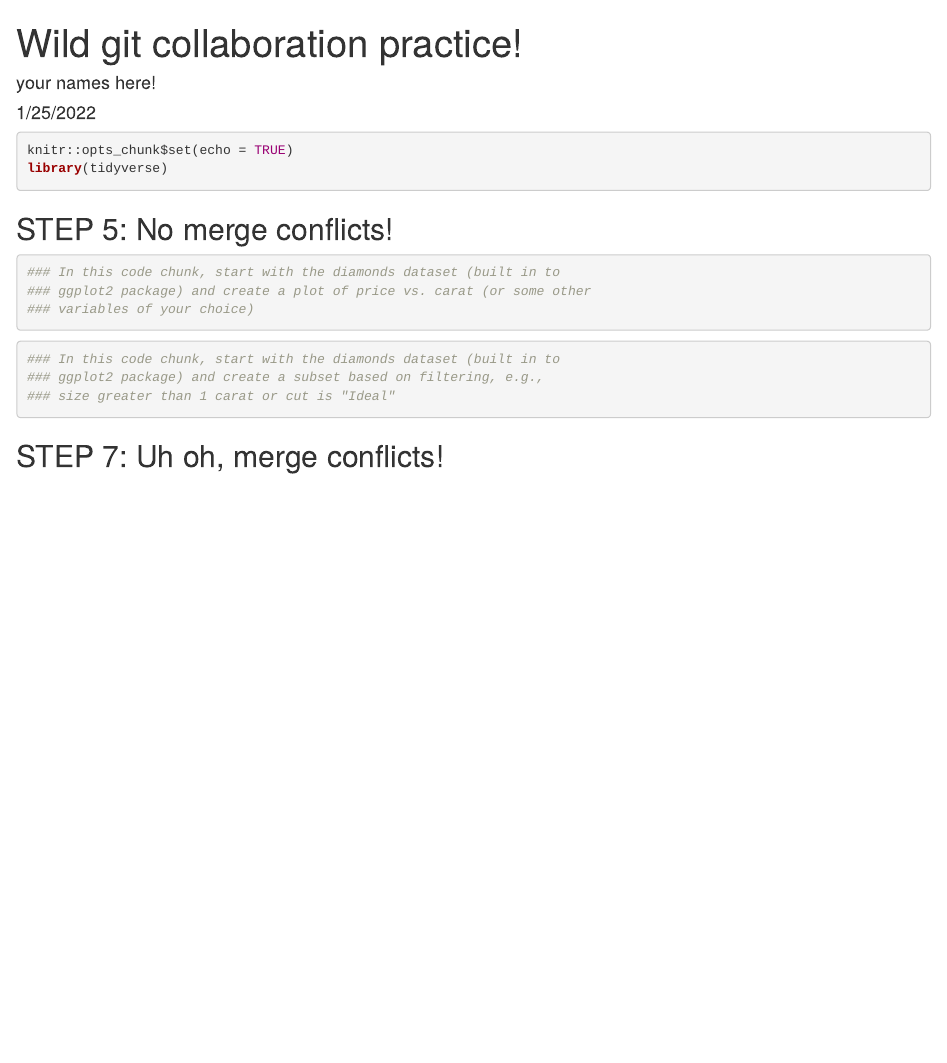
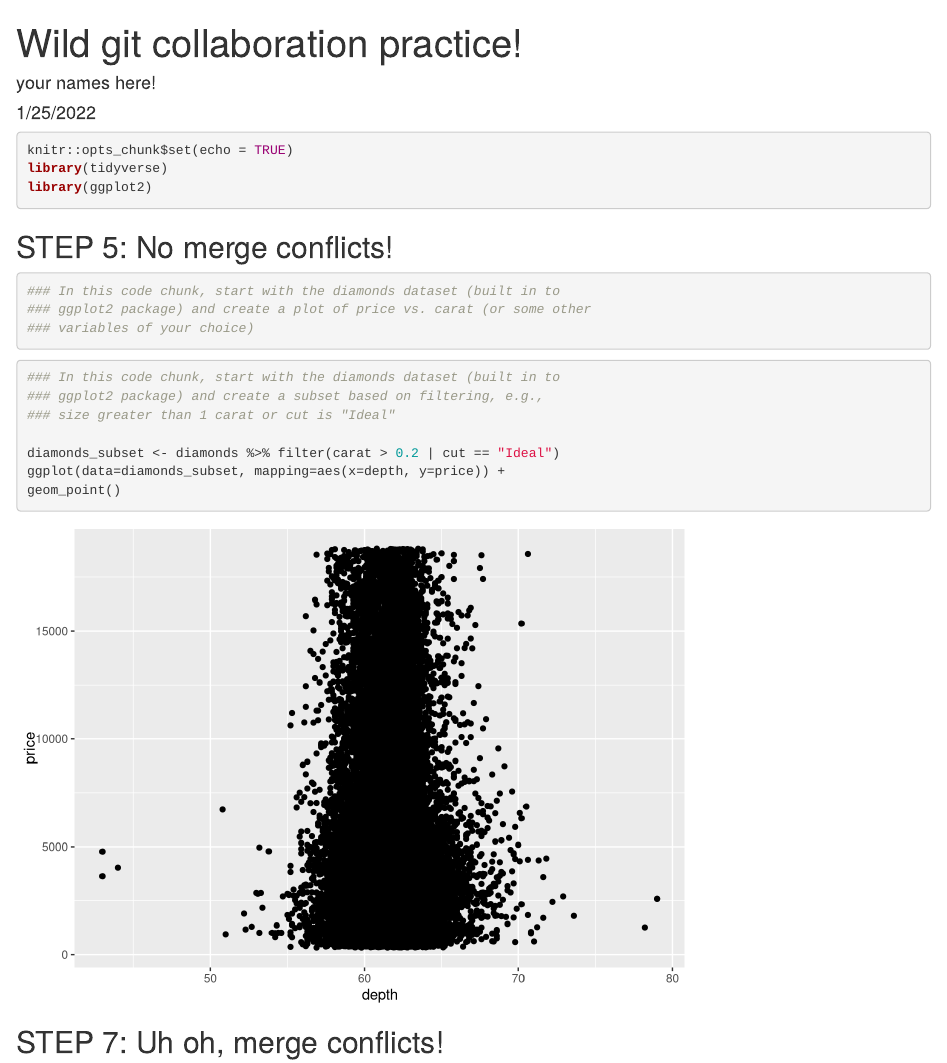
Before and after one commit to allisongracer/wild-git-collab, an R Markdown document (git_wild.Rmd): the page in a window 1100 px wide, from its top. Rendered offline with R 4.5, knitr and Pandoc, with nearby package versions.

Commit message:
added plot

````diff
--- a/git_wild.Rmd
+++ b/git_wild.Rmd
@@ -8,6 +8,7 @@ output: html_document
 ```{r setup, include=TRUE, message = FALSE, warning = FALSE}
 knitr::opts_chunk$set(echo = TRUE)
 library(tidyverse)
+library(ggplot2)
 ```
 
 ## STEP 5: No merge conflicts!
@@ -25,7 +26,9 @@ library(tidyverse)
 ### ggplot2 package) and create a subset based on filtering, e.g.,
 ### size greater than 1 carat or cut is "Ideal"
 
-
+diamonds_subset <- diamonds %>% filter(carat > 0.2 | cut == "Ideal")
+ggplot(data=diamonds_subset, mapping=aes(x=depth, y=price)) +
+geom_point()
 
 ```
 
````
